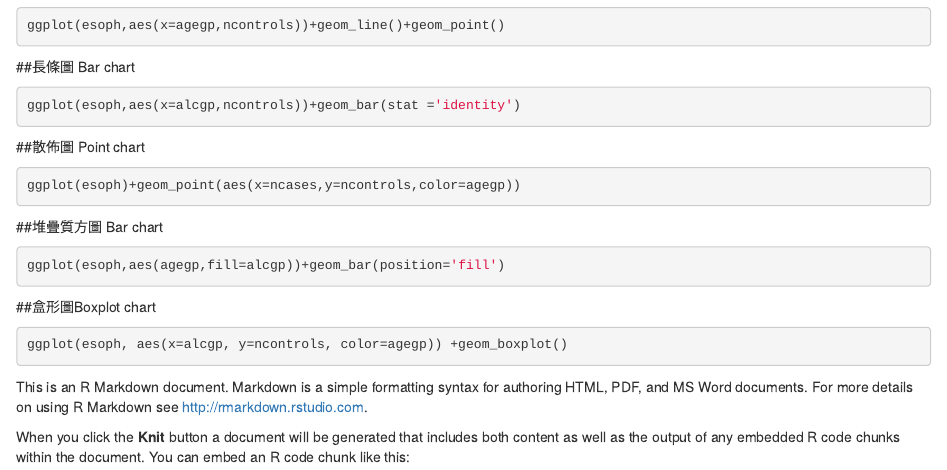
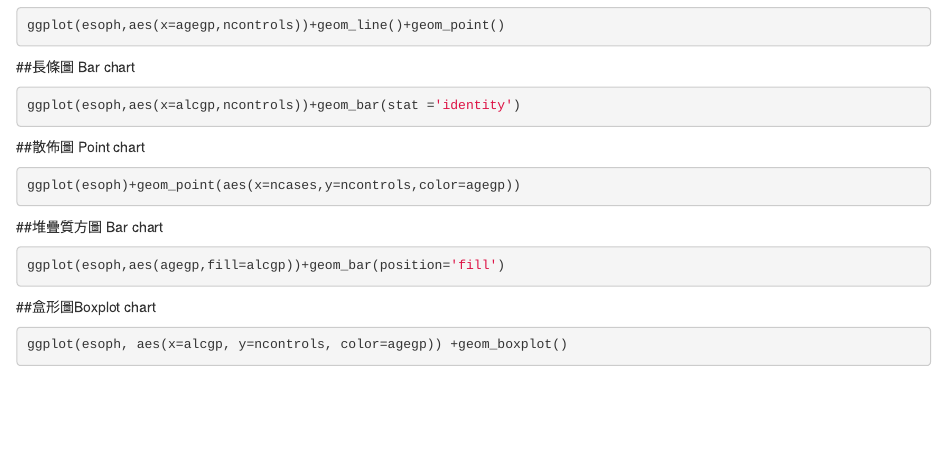
Before and after one commit to hausin/Hello, an R Markdown document (week_3/ggplot2.Rmd): the page in a window 1100 px wide, from 440 px down. Rendered offline with R 4.5, knitr and Pandoc, with nearby package versions; the code chunks are not run, so their results and figures are left out.

Commit message:
Update ggplot2.Rmd

````diff
--- a/week_3/ggplot2.Rmd
+++ b/week_3/ggplot2.Rmd
@@ -11,45 +11,50 @@ knitr::opts_chunk$set(echo = TRUE)
 ```
 
 ## ggplot2
+
 ```{r}
 library(ggplot2)
 head(esoph)
 ```
 
 ##柱狀圖 Histogram chart
+
 ```{r}
 ggplot(esoph, aes(x=ncontrols))+geom_histogram(bins=20,fill='blue',alpha=0.5)
 ```
 
 ##Statistical Transformation
+
 ```{r}
 ggplot(esoph,aes(ncontrols,agegp))+stat_bin2d(bins=20, color="white")
 ```
 
 ##線圖 Line chart
+
 ```{r}
 ggplot(esoph,aes(x=agegp,ncontrols))+geom_line()+geom_point()
 ```
 
 ##長條圖 Bar chart
+
 ```{r}
 ggplot(esoph,aes(x=alcgp,ncontrols))+geom_bar(stat ='identity')
 ```
 
 ##散佈圖 Point chart
+
 ```{r}
 ggplot(esoph)+geom_point(aes(x=ncases,y=ncontrols,color=agegp))
 ```
 
 ##堆疊質方圖 Bar chart
+
 ```{r}
 ggplot(esoph,aes(agegp,fill=alcgp))+geom_bar(position='fill')
 ```
 
 ##盒形圖Boxplot chart
+
 ```{r}
 ggplot(esoph, aes(x=alcgp, y=ncontrols, color=agegp)) +geom_boxplot()
 ```
-This is an R Markdown document. Markdown is a simple formatting syntax for authoring HTML, PDF, and MS Word documents. For more details on using R Markdown see <http://rmarkdown.rstudio.com>.
-
-When you click the **Knit** button a document will be generated that includes both content as well as the output of any embedded R code chunks within the document. You can embed an R code chunk like this:
````
